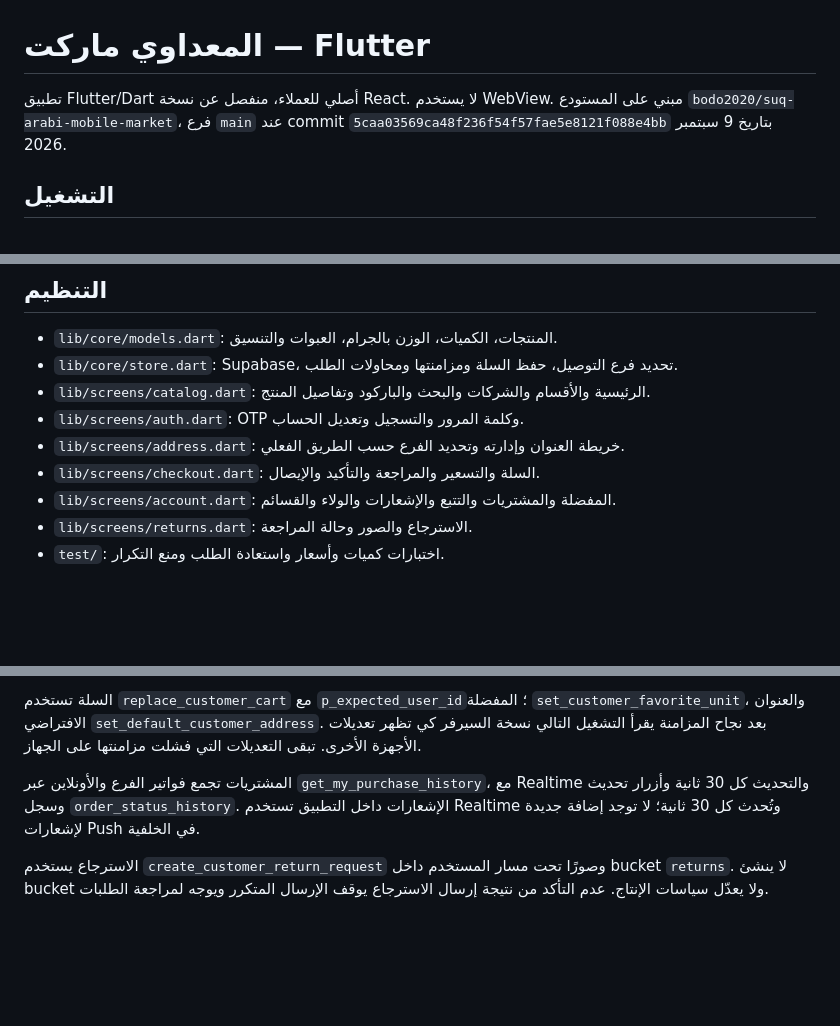
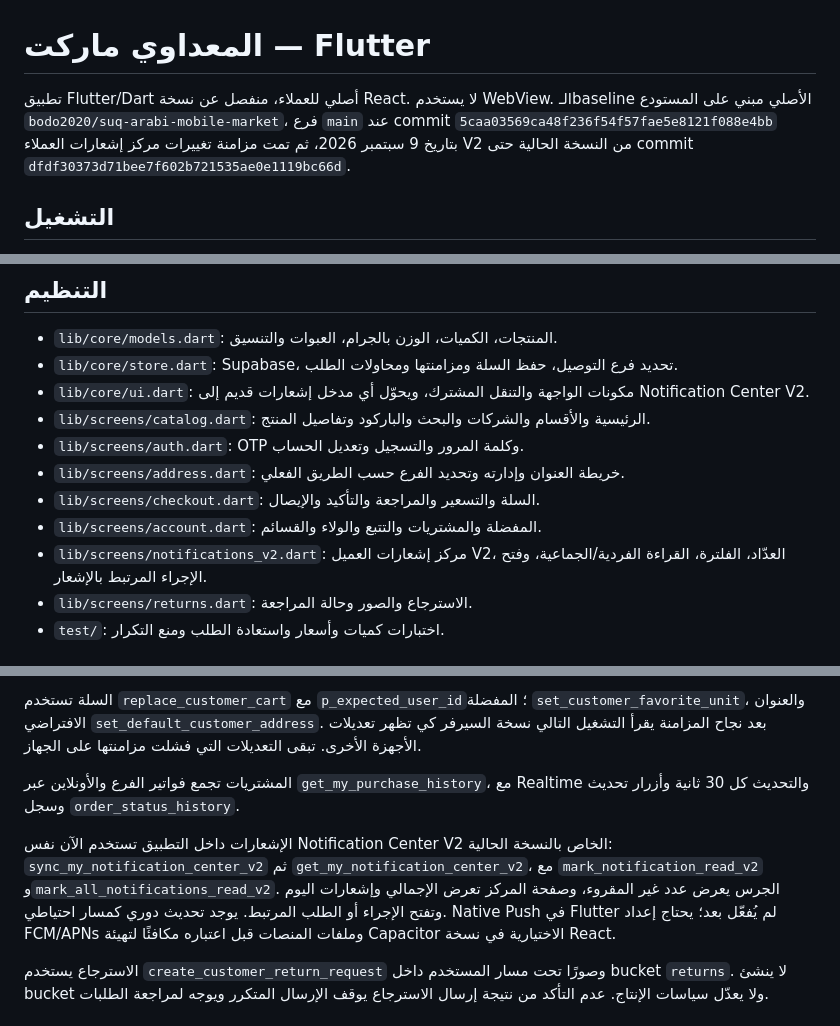
Before and after one commit to bodo2020/elmadawymarket-customer-app, a Markdown page: README.md, 3 parts joined by grey strips. Rendered like a GitHub page; blank space fills up the shorter version.

Commit message:
docs: record notification v2 sync status

```diff
--- a/README.md
+++ b/README.md
@@ -1,6 +1,6 @@
 # المعداوي ماركت — Flutter
 
-تطبيق Flutter/Dart أصلي للعملاء، منفصل عن نسخة React. لا يستخدم WebView. مبني على المستودع `bodo2020/suq-arabi-mobile-market`، فرع `main` عند commit `5caa03569ca48f236f54f57fae5e8121f088e4bb` بتاريخ 9 سبتمبر 2026.
+تطبيق Flutter/Dart أصلي للعملاء، منفصل عن نسخة React. لا يستخدم WebView. الـbaseline الأصلي مبني على المستودع `bodo2020/suq-arabi-mobile-market`، فرع `main` عند commit `5caa03569ca48f236f54f57fae5e8121f088e4bb` بتاريخ 9 سبتمبر 2026، ثم تمت مزامنة تغييرات مركز إشعارات العملاء V2 من النسخة الحالية حتى commit `dfdf30373d71bee7f602b721535ae0e1119bc66d`.
 
 ## التشغيل
 
@@ -23,11 +23,13 @@ flutter build appbundle --release --dart-define-from-file=config.json
 
 - `lib/core/models.dart`: المنتجات، الكميات، الوزن بالجرام، العبوات والتنسيق.
 - `lib/core/store.dart`: Supabase، تحديد فرع التوصيل، حفظ السلة ومزامنتها ومحاولات الطلب.
+- `lib/core/ui.dart`: مكونات الواجهة والتنقل المشترك، ويحوّل أي مدخل إشعارات قديم إلى Notification Center V2.
 - `lib/screens/catalog.dart`: الرئيسية والأقسام والشركات والبحث والباركود وتفاصيل المنتج.
 - `lib/screens/auth.dart`: OTP وكلمة المرور والتسجيل وتعديل الحساب.
 - `lib/screens/address.dart`: خريطة العنوان وإدارته وتحديد الفرع حسب الطريق الفعلي.
 - `lib/screens/checkout.dart`: السلة والتسعير والمراجعة والتأكيد والإيصال.
-- `lib/screens/account.dart`: المفضلة والمشتريات والتتبع والإشعارات والولاء والقسائم.
+- `lib/screens/account.dart`: المفضلة والمشتريات والتتبع والولاء والقسائم.
+- `lib/screens/notifications_v2.dart`: مركز إشعارات العميل V2، العدّاد، الفلترة، القراءة الفردية/الجماعية، وفتح الإجراء المرتبط بالإشعار.
 - `lib/screens/returns.dart`: الاسترجاع والصور وحالة المراجعة.
 - `test/`: اختبارات كميات وأسعار واستعادة الطلب ومنع التكرار.
 
@@ -41,7 +43,9 @@ flutter build appbundle --release --dart-define-from-file=config.json
 
 السلة تستخدم `replace_customer_cart` مع `p_expected_user_id`؛ المفضلة `set_customer_favorite_unit`، والعنوان الافتراضي `set_default_customer_address`. بعد نجاح المزامنة يقرأ التشغيل التالي نسخة السيرفر كي تظهر تعديلات الأجهزة الأخرى. تبقى التعديلات التي فشلت مزامنتها على الجهاز.
 
-المشتريات تجمع فواتير الفرع والأونلاين عبر `get_my_purchase_history`، مع Realtime والتحديث كل 30 ثانية وأزرار تحديث وسجل `order_status_history`. الإشعارات داخل التطبيق تستخدم Realtime وتُحدث كل 30 ثانية؛ لا توجد إضافة جديدة لإشعارات Push في الخلفية.
+المشتريات تجمع فواتير الفرع والأونلاين عبر `get_my_purchase_history`، مع Realtime والتحديث كل 30 ثانية وأزرار تحديث وسجل `order_status_history`.
+
+الإشعارات داخل التطبيق تستخدم الآن نفس Notification Center V2 الخاص بالنسخة الحالية: `sync_my_notification_center_v2` ثم `get_my_notification_center_v2`، مع `mark_notification_read_v2` و`mark_all_notifications_read_v2`. الجرس يعرض عدد غير المقروء، وصفحة المركز تعرض الإجمالي وإشعارات اليوم وتفتح الإجراء أو الطلب المرتبط. يوجد تحديث دوري كمسار احتياطي. Native Push في Flutter لم يُفعّل بعد؛ يحتاج إعداد FCM/APNs وملفات المنصات قبل اعتباره مكافئًا لتهيئة Capacitor الاختيارية في نسخة React.
 
 الاسترجاع يستخدم `create_customer_return_request` وصورًا تحت مسار المستخدم داخل bucket `returns`. لا ينشئ bucket ولا يعدّل سياسات الإنتاج. عدم التأكد من نتيجة إرسال الاسترجاع يوقف الإرسال المتكرر ويوجه لمراجعة الطلبات.
 
```
